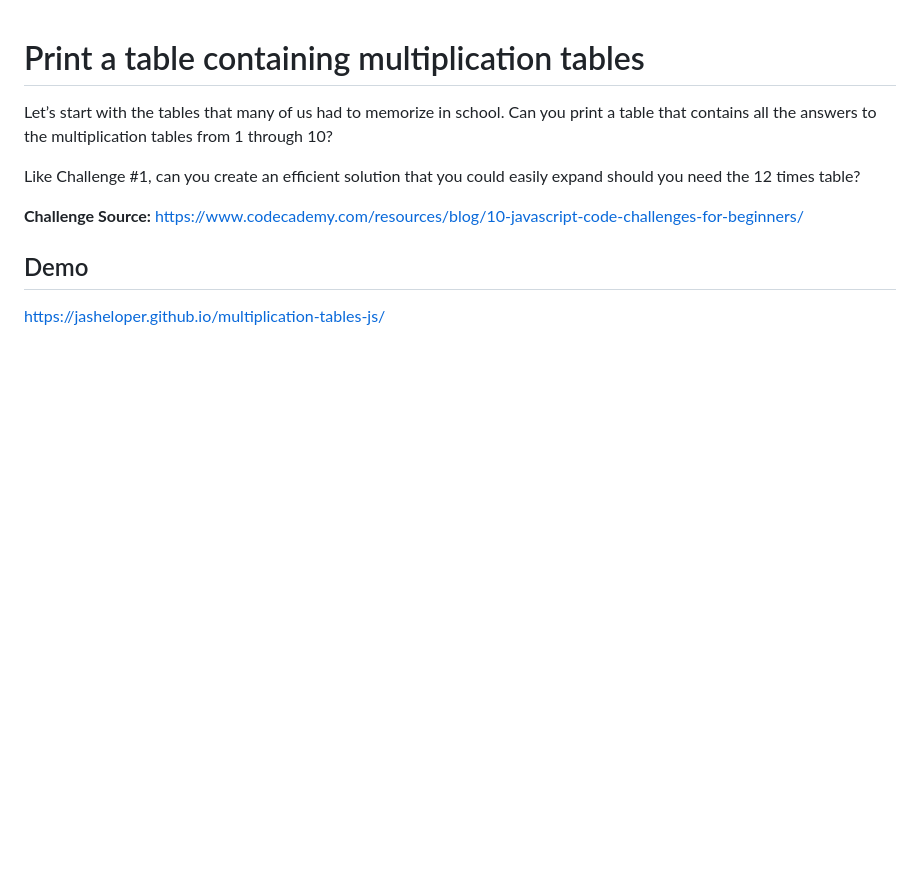
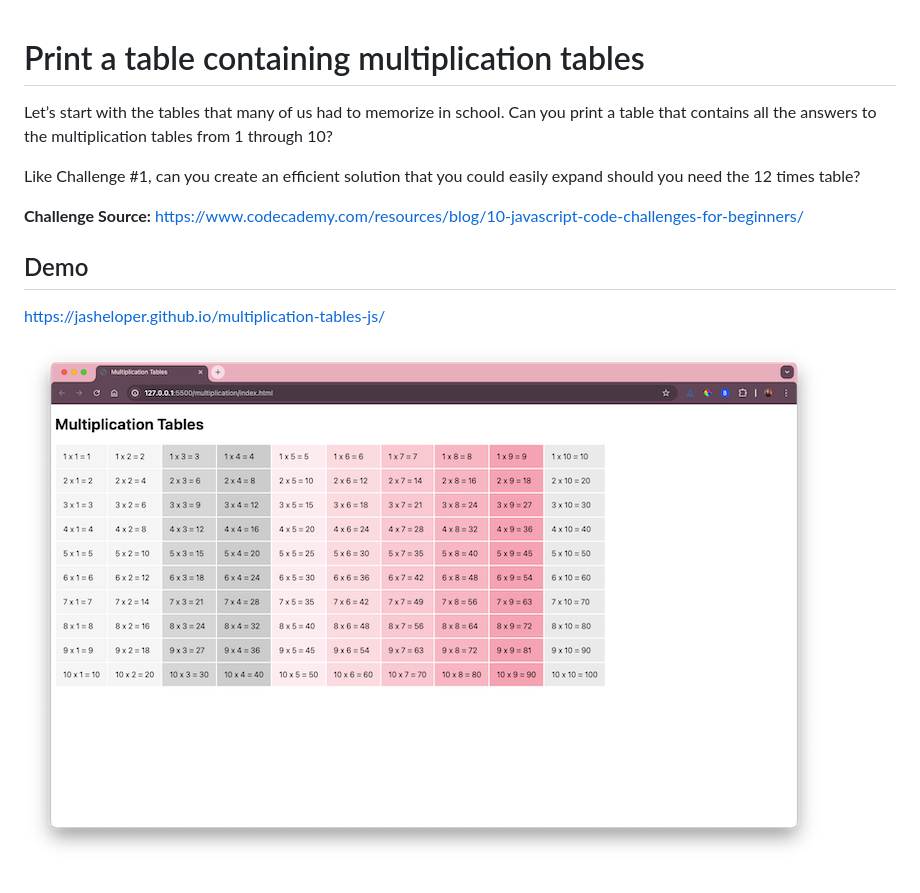
Before and after one commit to jasheloper/multiplication-tables-js, a Markdown page: README.md, the part around the change. GitHub-like rendering; pictures changed too: demo.png (added); blank space fills up the shorter version.

Commit message:
demo info

```diff
--- a/README.md
+++ b/README.md
@@ -9,3 +9,5 @@ Like Challenge #1, can you create an efficient solution that you could easily ex
 ## Demo
 
 https://jasheloper.github.io/multiplication-tables-js/
+
+![demo for Print a table containing multiplication tables](demo.png)
```
